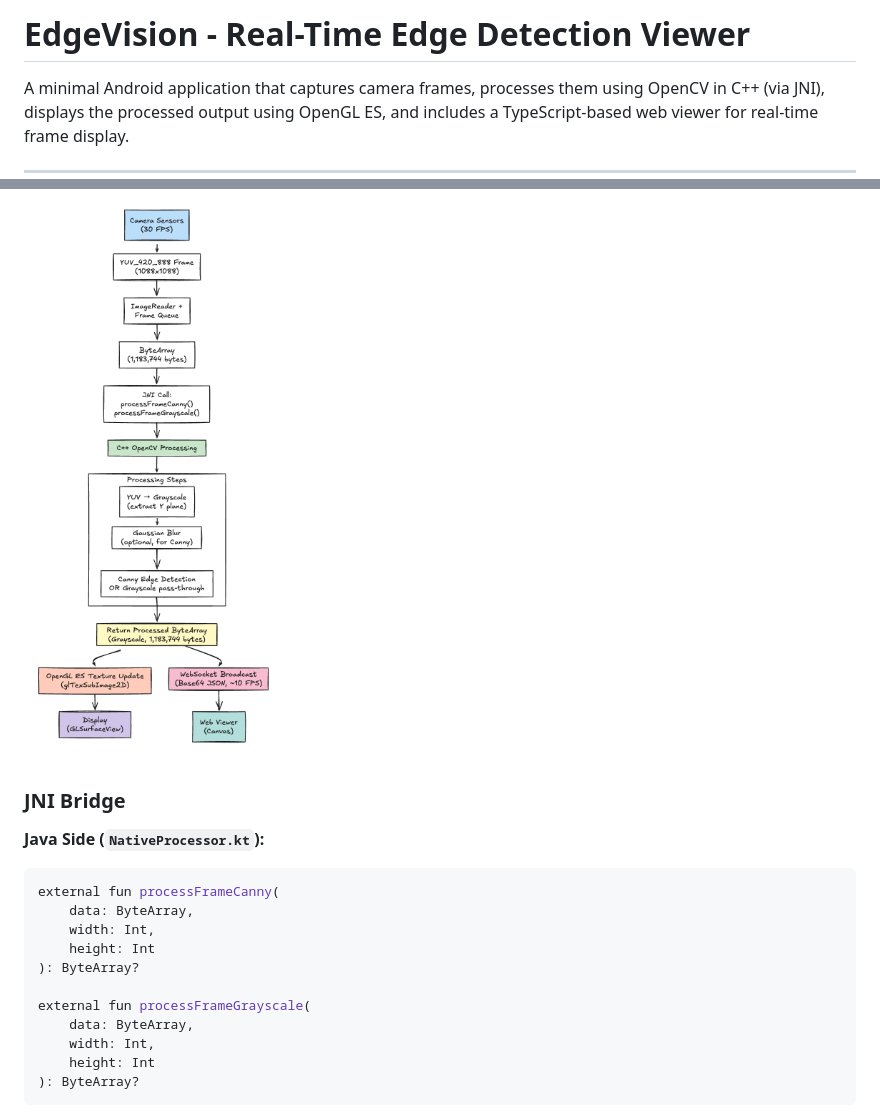
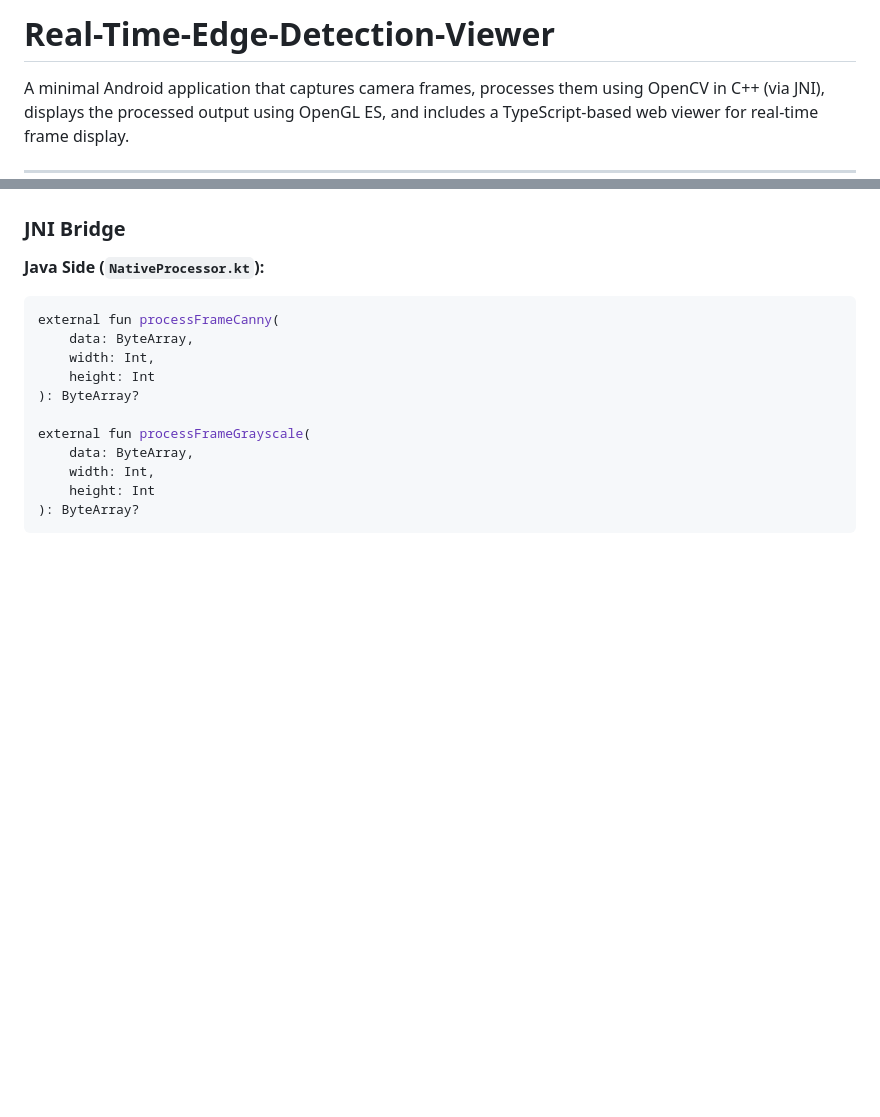
Before and after one commit to Sainath821/detection, a Markdown page: README.md, 2 parts joined by grey strips. Drawn GitHub-style; blank space fills up the shorter version.

```diff
--- a/README.md
+++ b/README.md
@@ -1,5 +1,4 @@
-# EdgeVision - Real-Time Edge Detection Viewer
-
+# Real-Time-Edge-Detection-Viewer
 A minimal Android application that captures camera frames, processes them using OpenCV in C++ (via JNI), displays the processed output using OpenGL ES, and includes a TypeScript-based web viewer for real-time frame display.
 
 ---
@@ -251,5 +253,4 @@ EdgeVision implements a **multi-layered architecture** with clear separation of
 
-![Data Flow Pipeline](assets/DataFlow.png)
 
 ### JNI Bridge
 
```
Also changed, not shown: other parts of README.md (+4 -10 lines).
